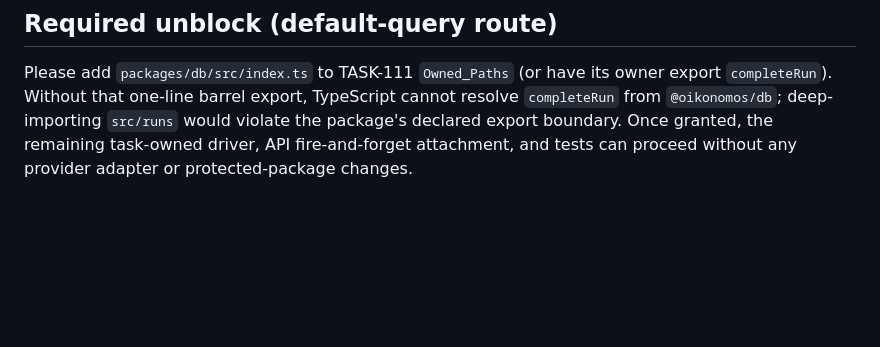
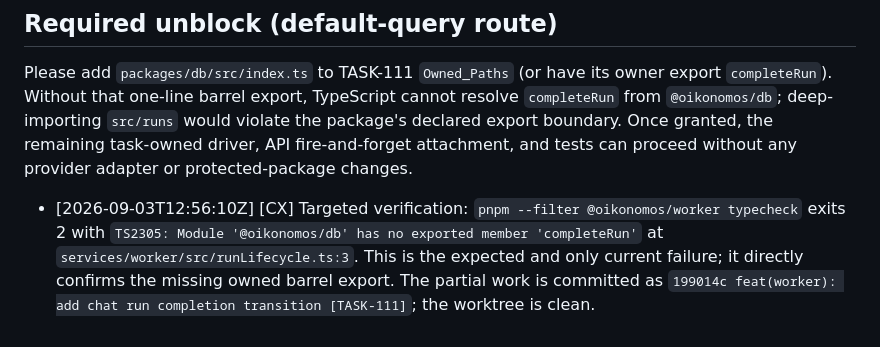
Before and after one commit to alboogycOdR/oikonomos-gbot, a Markdown page: dossiers/TASK-111.md, the part around the change. Rendered like a GitHub page; blank space fills up the shorter version.

Commit message:
docs(task): record TASK-111 export blocker [TASK-111]

```diff
--- a/dossiers/TASK-111.md
+++ b/dossiers/TASK-111.md
@@ -48,3 +48,5 @@ Please resolve the provider-contract choice before implementation: either (a) re
 ## Required unblock (default-query route)
 
 Please add `packages/db/src/index.ts` to TASK-111 `Owned_Paths` (or have its owner export `completeRun`). Without that one-line barrel export, TypeScript cannot resolve `completeRun` from `@oikonomos/db`; deep-importing `src/runs` would violate the package's declared export boundary. Once granted, the remaining task-owned driver, API fire-and-forget attachment, and tests can proceed without any provider adapter or protected-package changes.
+
+- [2026-09-03T12:56:10Z] [CX] Targeted verification: `pnpm --filter @oikonomos/worker typecheck` exits 2 with `TS2305: Module '@oikonomos/db' has no exported member 'completeRun'` at `services/worker/src/runLifecycle.ts:3`. This is the expected and only current failure; it directly confirms the missing owned barrel export. The partial work is committed as `199014c feat(worker): add chat run completion transition [TASK-111]`; the worktree is clean.
```
